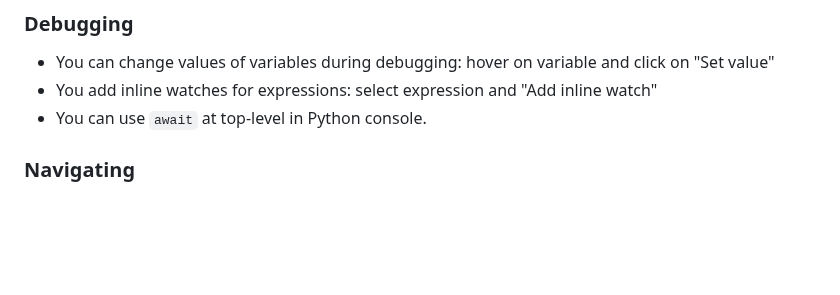
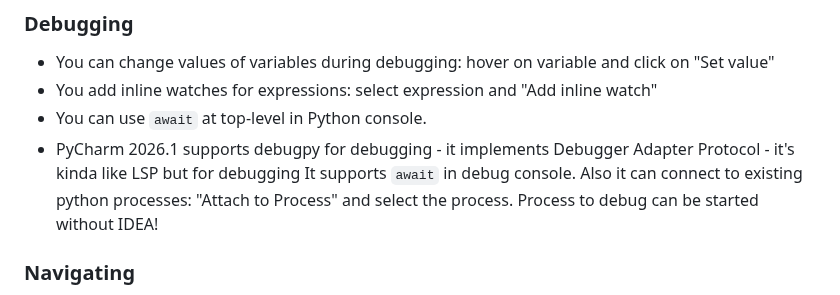
Before and after one commit to alexandershov/IdeaProjects, a Markdown page: tools/intellij/features.md, the part around the change. GitHub-like rendering; blank space fills up the shorter version.

Commit message:
tools: describe debugpy in intellij

```diff
--- a/tools/intellij/features.md
+++ b/tools/intellij/features.md
@@ -52,6 +52,10 @@ Cmd-Shift-U to toggle case (uppercase/lowercase)
 * You can change values of variables during debugging: hover on variable and click on "Set value"
 * You add inline watches for expressions: select expression and "Add inline watch"
 * You can use `await` at top-level in Python console.
+* PyCharm 2026.1 supports debugpy for debugging - it implements Debugger Adapter Protocol - it's kinda like LSP but for debugging
+  It supports `await` in debug console.
+  Also it can connect to existing python processes: "Attach to Process" and select the process.
+  Process to debug can be started without IDEA!
 
 ### Navigating
 * There are bookmarks, that you can set and jump to them. Use "Add bookmark" in a gutter.
```
